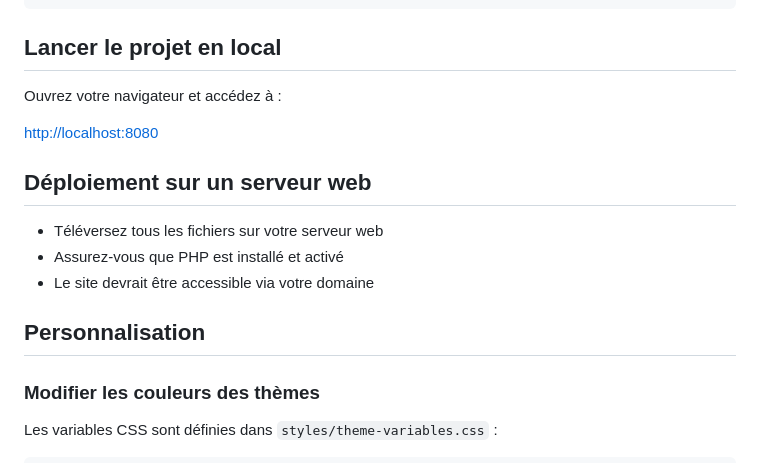
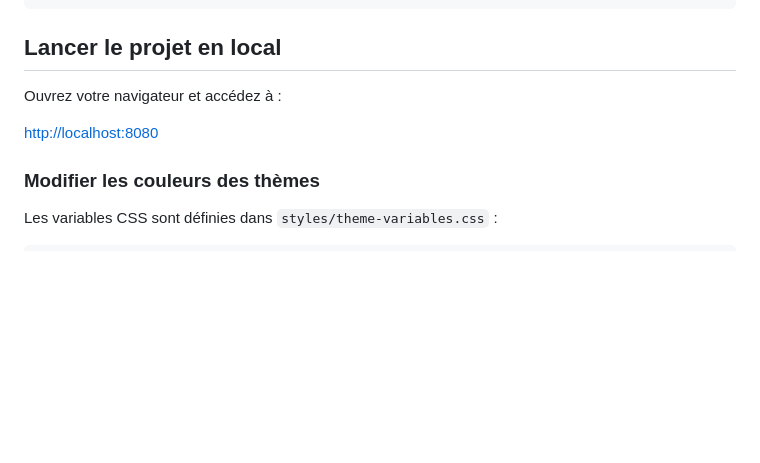
Before and after one commit to exauceaniti/exauceaniti.com, a Markdown page: README.md, the part around the change. Drawn GitHub-style; blank space fills up the shorter version.

Commit message:
Modification du fichier README.md

```diff
--- a/README.md
+++ b/README.md
@@ -84,14 +84,6 @@ Ouvrez votre navigateur et accédez à :
 
 <http://localhost:8080>
 
-## Déploiement sur un serveur web
-
-- Téléversez tous les fichiers sur votre serveur web
-- Assurez-vous que PHP est installé et activé
-- Le site devrait être accessible via votre domaine
-
-## Personnalisation
-
 ### Modifier les couleurs des thèmes
 
 Les variables CSS sont définies dans `styles/theme-variables.css` :
```
